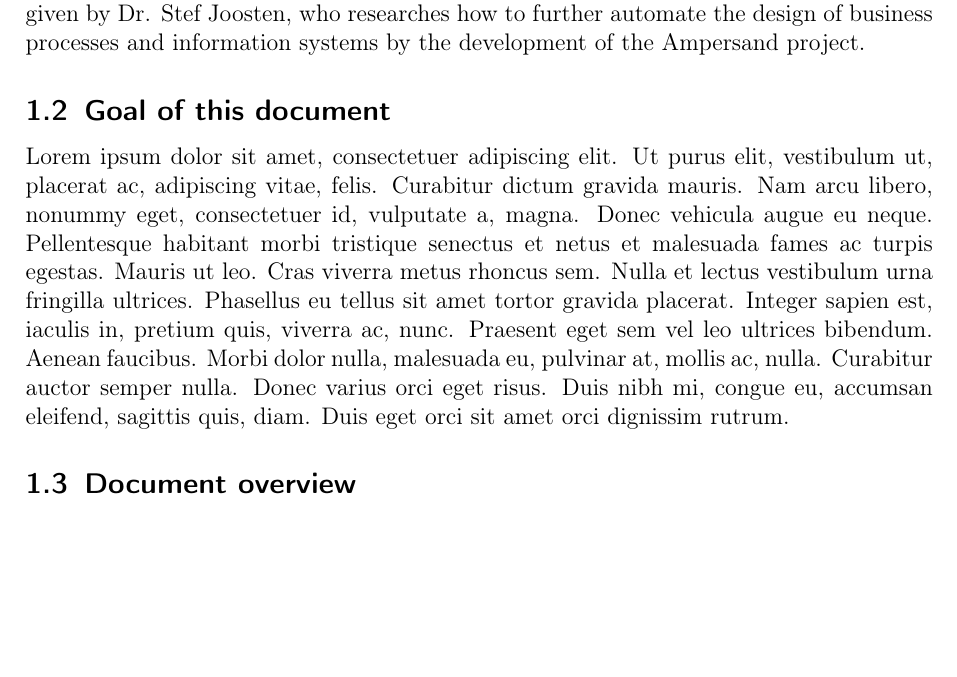
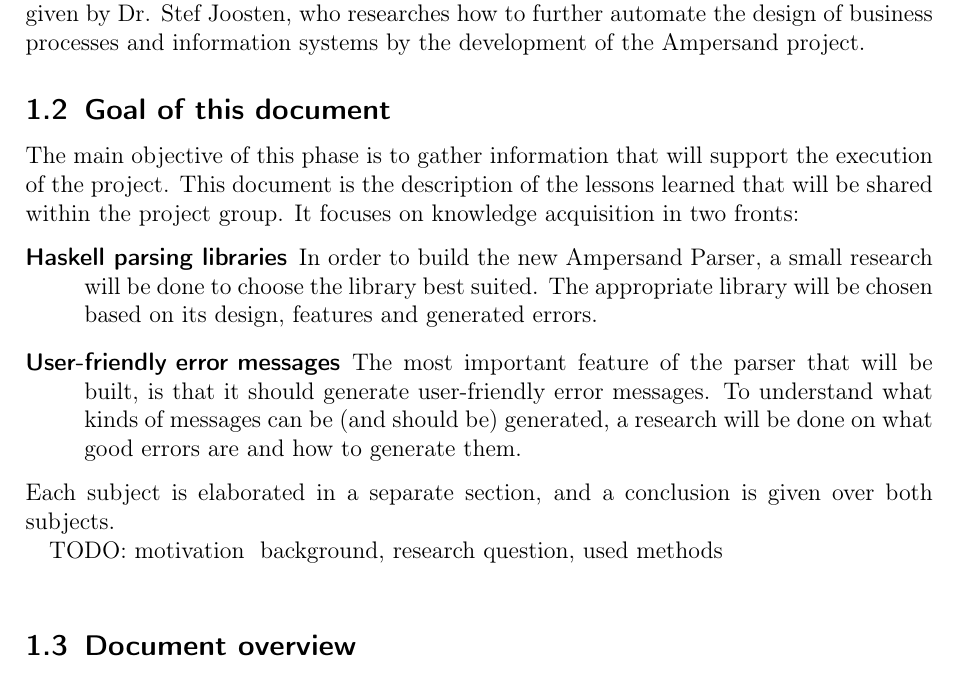
Before and after one commit to DanielSchiavini/ampersand-abi, a LaTeX document (Parsing/Parsing.tex, which reads Parsing/Sections/Introduction.tex): part of page 3 of 6, cut so that both start at the same text, the shorter picture padded with empty space. Compiled offline with pdfLaTeX.

Commit message:
Writing most of the documents objective

```diff
--- a/Parsing/Sections/Introduction.tex
+++ b/Parsing/Sections/Introduction.tex
@@ -9,7 +9,22 @@ The project `Useful feedback in the Ampersand parser' is executed in collaborati
 The assignment is given by Dr. Stef Joosten, who researches how to further automate the design of business processes and information systems by the development of the Ampersand project.
 
 \subsection{Goal of this document}
-\lipsum[1]
+The main objective of this phase is to gather information that will support the execution of the project.
+This document is the description of the lessons learned that will be shared within the project group.
+It focuses on knowledge acquisition in two fronts:
+\begin{description}
+	\item[Haskell parsing libraries]
+	In order to build the new Ampersand Parser, a small research will be done to choose the library best suited.
+	The appropriate library will be chosen based on its design, features and generated errors.
+
+	\item[User-friendly error messages]
+	The most important feature of the parser that will be built, is that it should generate user-friendly error messages.
+	To understand what kinds of messages can be (and should be) generated, a research will be done on what good errors are and how to generate them.
+\end{description}
+%
+Each subject is elaborated in a separate section, and a conclusion is given over both subjects.
+
+TODO: motivation & background, research question, used methods\\
 
 \subsection{Document overview}
 An introduction is given is this chapter.
```
